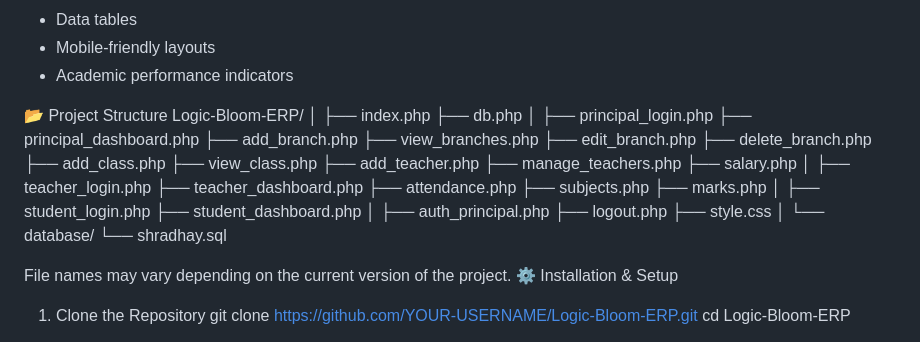
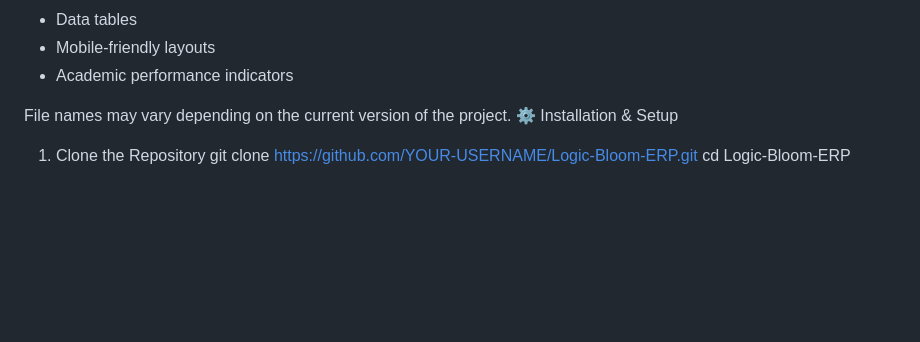
Before and after one commit to shradhayjoshi1921-dotcom/LOGICBLOOMERP, a Markdown page: README.md, the part around the change. Rendered like a GitHub page; blank space fills up the shorter version.

Commit message:
Remove project structure details from README
Removed project structure section from README.

```diff
--- a/README.md
+++ b/README.md
@@ -80,41 +80,6 @@ Logic Bloom ERP uses a modern glassmorphism-inspired interface with:
 - Data tables
 - Mobile-friendly layouts
 - Academic performance indicators
-
-
-📂 Project Structure
-Logic-Bloom-ERP/
-│
-├── index.php
-├── db.php
-│
-├── principal_login.php
-├── principal_dashboard.php
-├── add_branch.php
-├── view_branches.php
-├── edit_branch.php
-├── delete_branch.php
-├── add_class.php
-├── view_class.php
-├── add_teacher.php
-├── manage_teachers.php
-├── salary.php
-│
-├── teacher_login.php
-├── teacher_dashboard.php
-├── attendance.php
-├── subjects.php
-├── marks.php
-│
-├── student_login.php
-├── student_dashboard.php
-│
-├── auth_principal.php
-├── logout.php
-├── style.css
-│
-└── database/
-    └── shradhay.sql
 
 File names may vary depending on the current version of the project.
 ⚙️ Installation & Setup
```
